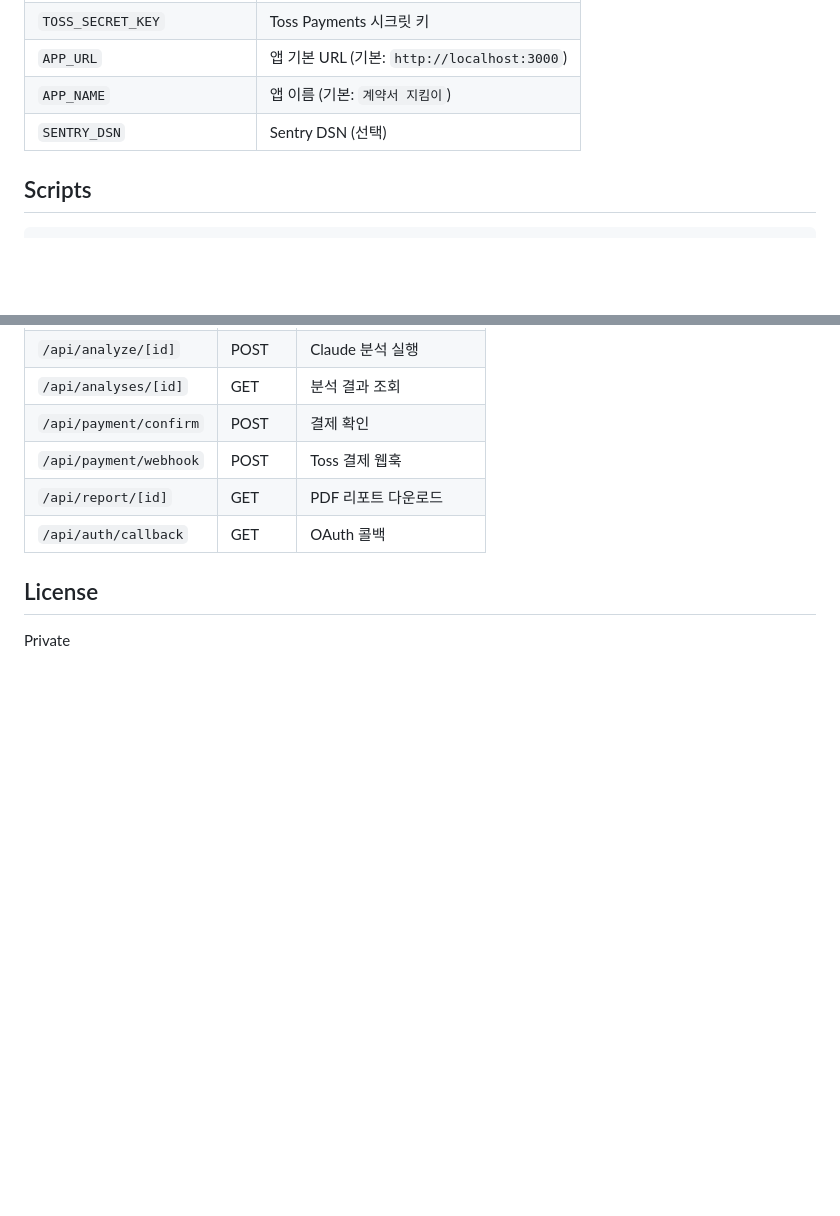
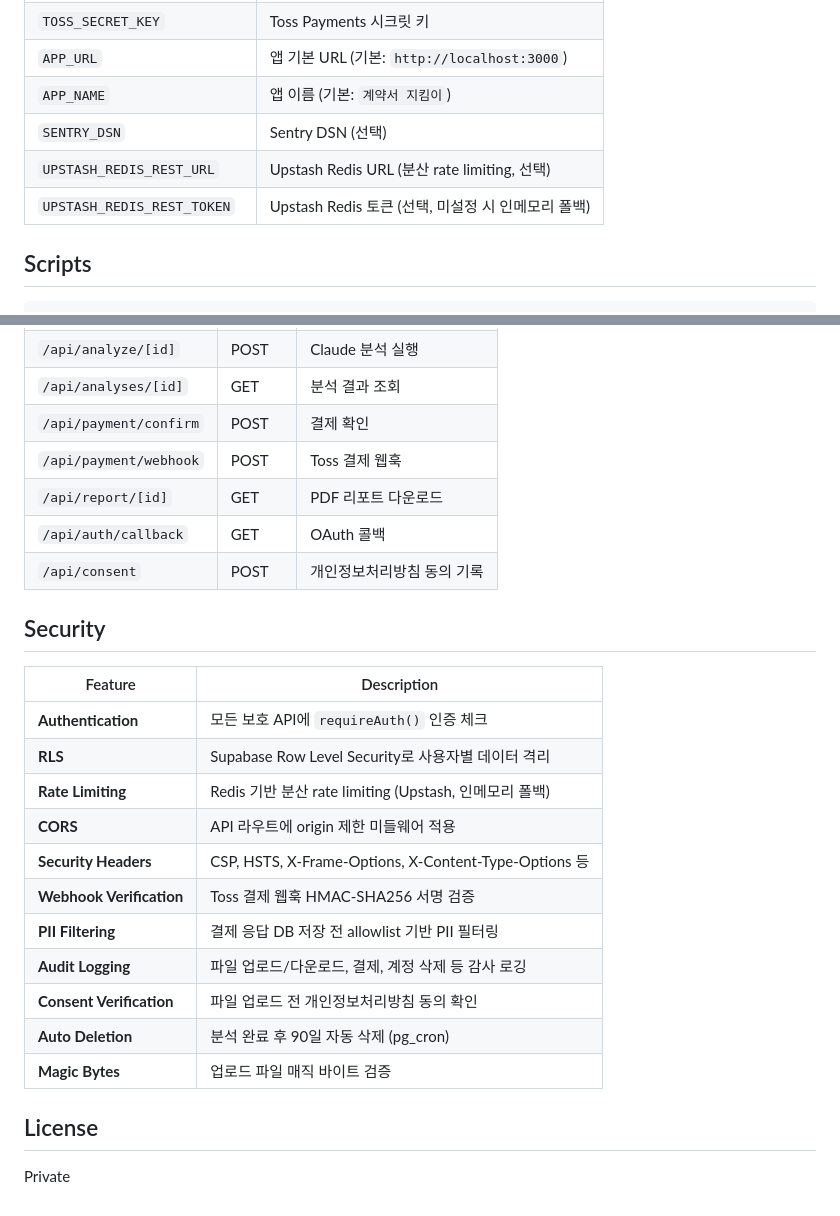
Before and after one commit to sgd122/contract-guardian, a Markdown page: README.md, 2 parts joined by grey strips. Rendered like a GitHub page; blank space fills up the shorter version.

Commit message:
docs: update README and CLAUDE.md with security features
- README: add Security section (11 features), Upstash Redis env vars, /api/consent route
- CLAUDE.md: add rate-limit, audit-log, PII filtering, consent, CORS conventions
- CLAUDE.md: update verify-api-security skill description, add @upstash/redis to libraries

Co-Authored-By: Claude Opus 4.6 <noreply@anthropic.com>

```diff
--- a/README.md
+++ b/README.md
@@ -112,6 +112,8 @@ pnpm docker:clean          # 볼륨 포함 전체 정리
 | `APP_URL` | 앱 기본 URL (기본: `http://localhost:3000`) |
 | `APP_NAME` | 앱 이름 (기본: `계약서 지킴이`) |
 | `SENTRY_DSN` | Sentry DSN (선택) |
+| `UPSTASH_REDIS_REST_URL` | Upstash Redis URL (분산 rate limiting, 선택) |
+| `UPSTASH_REDIS_REST_TOKEN` | Upstash Redis 토큰 (선택, 미설정 시 인메모리 폴백) |
 
 ## Scripts
 
@@ -189,6 +191,23 @@ pnpm docker:clean         # 전체 정리 (볼륨 포함)
 | `/api/payment/webhook` | POST | Toss 결제 웹훅 |
 | `/api/report/[id]` | GET | PDF 리포트 다운로드 |
 | `/api/auth/callback` | GET | OAuth 콜백 |
+| `/api/consent` | POST | 개인정보처리방침 동의 기록 |
+
+## Security
+
+| Feature | Description |
+|---------|-------------|
+| **Authentication** | 모든 보호 API에 `requireAuth()` 인증 체크 |
+| **RLS** | Supabase Row Level Security로 사용자별 데이터 격리 |
+| **Rate Limiting** | Redis 기반 분산 rate limiting (Upstash, 인메모리 폴백) |
+| **CORS** | API 라우트에 origin 제한 미들웨어 적용 |
+| **Security Headers** | CSP, HSTS, X-Frame-Options, X-Content-Type-Options 등 |
+| **Webhook Verification** | Toss 결제 웹훅 HMAC-SHA256 서명 검증 |
+| **PII Filtering** | 결제 응답 DB 저장 전 allowlist 기반 PII 필터링 |
+| **Audit Logging** | 파일 업로드/다운로드, 결제, 계정 삭제 등 감사 로깅 |
+| **Consent Verification** | 파일 업로드 전 개인정보처리방침 동의 확인 |
+| **Auto Deletion** | 분석 완료 후 90일 자동 삭제 (pg_cron) |
+| **Magic Bytes** | 업로드 파일 매직 바이트 검증 |
 
 ## License
 
```
Also changed, not shown: CLAUDE.md (+8 -2 lines).
